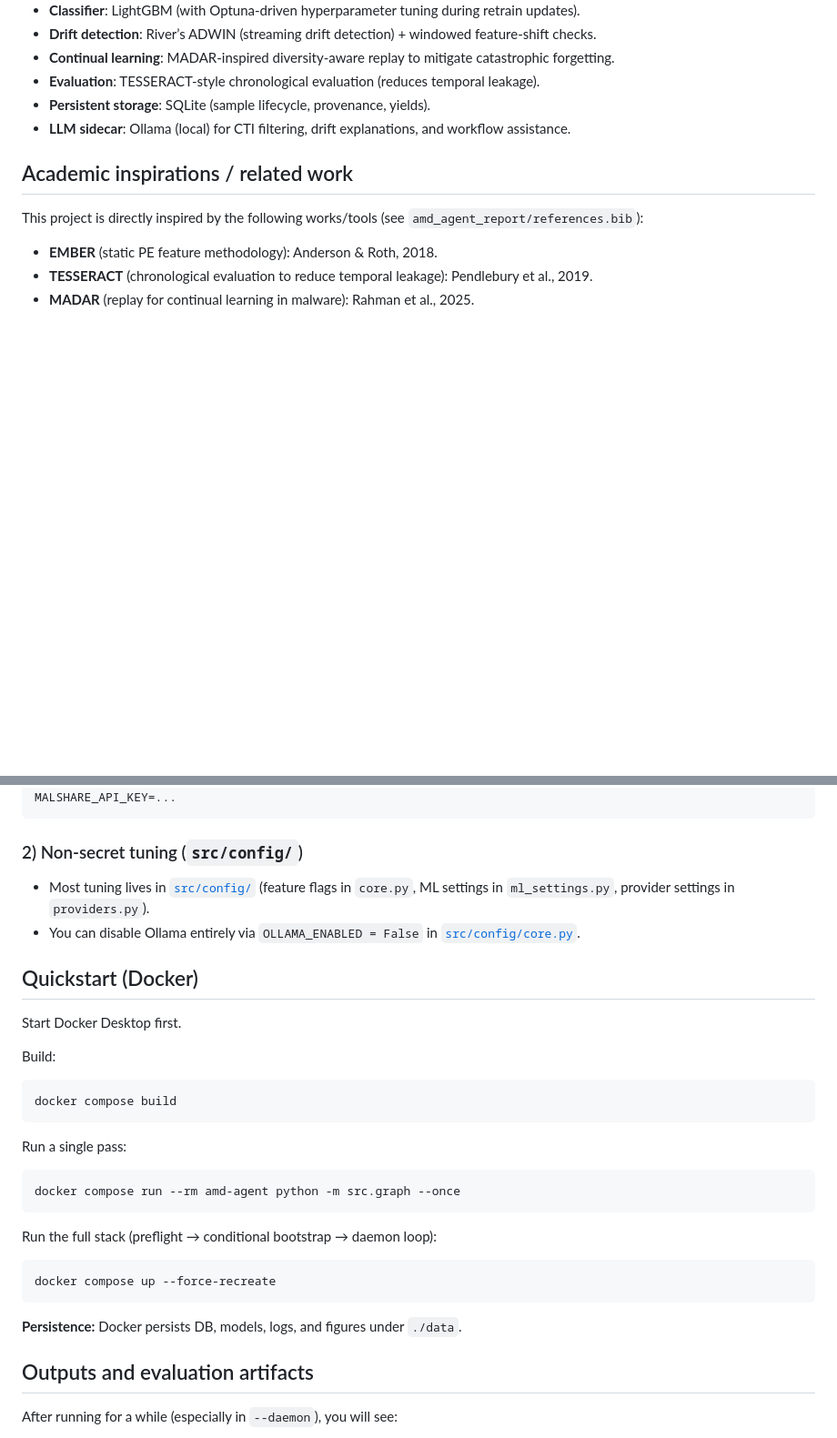
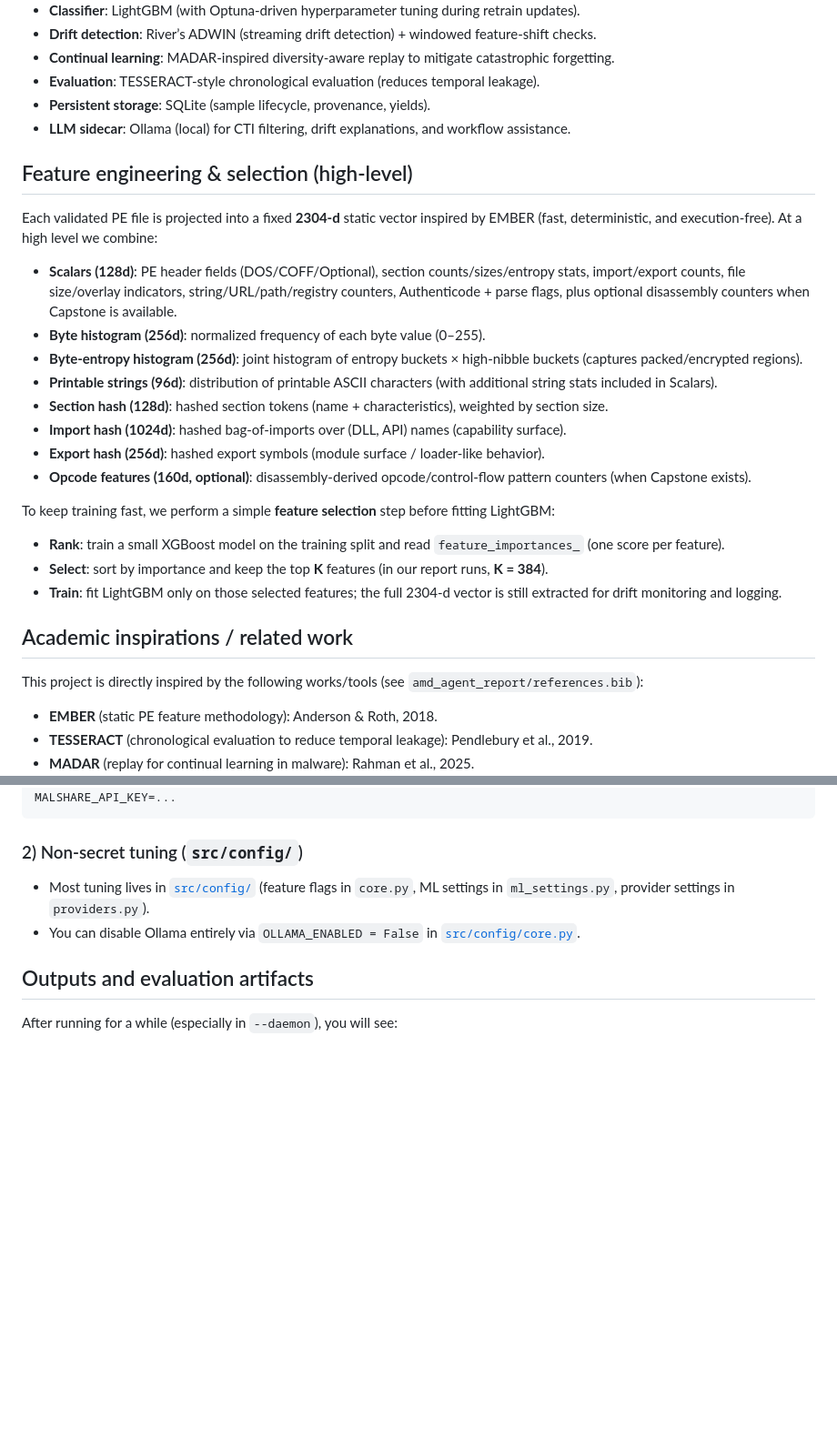
Before and after one commit to baruhifraimov/AMD-Agent, a Markdown page: README.md, 2 parts joined by grey strips. Shown at 91% size. Rendered like a GitHub page; blank space fills up the shorter version.

````diff
--- a/README.md
+++ b/README.md
@@ -22,6 +72,25 @@ AMD-Agent is an autonomous, LLM-assisted continual-learning system for **Windows
 - **Evaluation**: TESSERACT-style chronological evaluation (reduces temporal leakage).
 - **Persistent storage**: SQLite (sample lifecycle, provenance, yields).
 - **LLM sidecar**: Ollama (local) for CTI filtering, drift explanations, and workflow assistance.
+
+## Feature engineering & selection (high-level)
+
+Each validated PE file is projected into a fixed **2304-d** static vector inspired by EMBER (fast, deterministic, and execution-free). At a high level we combine:
+
+- **Scalars (128d)**: PE header fields (DOS/COFF/Optional), section counts/sizes/entropy stats, import/export counts, file size/overlay indicators, string/URL/path/registry counters, Authenticode + parse flags, plus optional disassembly counters when Capstone is available.
+- **Byte histogram (256d)**: normalized frequency of each byte value (0–255).
+- **Byte-entropy histogram (256d)**: joint histogram of entropy buckets × high‑nibble buckets (captures packed/encrypted regions).
+- **Printable strings (96d)**: distribution of printable ASCII characters (with additional string stats included in Scalars).
+- **Section hash (128d)**: hashed section tokens (name + characteristics), weighted by section size.
+- **Import hash (1024d)**: hashed bag-of-imports over (DLL, API) names (capability surface).
+- **Export hash (256d)**: hashed export symbols (module surface / loader-like behavior).
+- **Opcode features (160d, optional)**: disassembly-derived opcode/control-flow pattern counters (when Capstone exists).
+
+To keep training fast, we perform a simple **feature selection** step before fitting LightGBM:
+
+- **Rank**: train a small XGBoost model on the training split and read `feature_importances_` (one score per feature).
+- **Select**: sort by importance and keep the top **K** features (in our report runs, **K = 384**).
+- **Train**: fit LightGBM only on those selected features; the full 2304-d vector is still extracted for drift monitoring and logging.
 
 ## Academic inspirations / related work
 
@@ -118,30 +232,6 @@ MALSHARE_API_KEY=...
 - Most tuning lives in [`src/config/`](src/config/) (feature flags in `core.py`, ML settings in `ml_settings.py`, provider settings in `providers.py`).
 - You can disable Ollama entirely via `OLLAMA_ENABLED = False` in [`src/config/core.py`](src/config/core.py).
 
-## Quickstart (Docker)
-
-Start Docker Desktop first.
-
-Build:
-
-```powershell
-docker compose build
-```
-
-Run a single pass:
-
-```powershell
-docker compose run --rm amd-agent python -m src.graph --once
-```
-
-Run the full stack (preflight → conditional bootstrap → daemon loop):
-
-```powershell
-docker compose up --force-recreate
-```
-
-**Persistence:** Docker persists DB, models, logs, and figures under `./data`.
-
 ## Outputs and evaluation artifacts
 
 After running for a while (especially in `--daemon`), you will see:
````
Also changed, not shown: other parts of README.md (+95 -0 lines).
